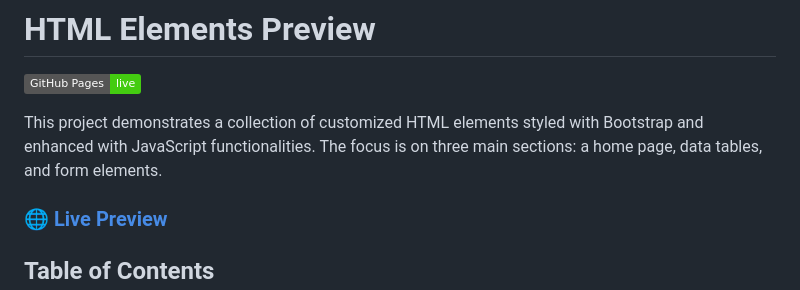
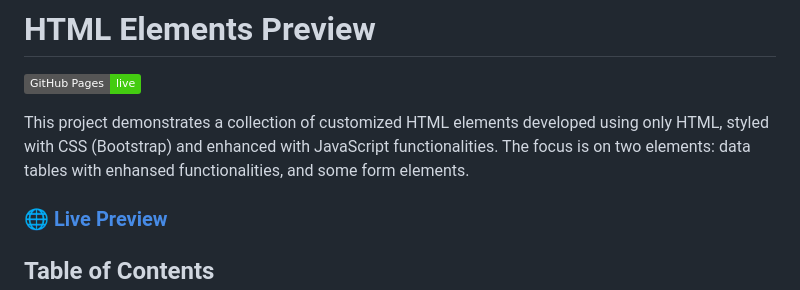
Before and after one commit to talhayaseen57/Data-Table-Preview, a Markdown page: README.md, the part around the change. Rendered like a GitHub page; badges without logos.

```diff
--- a/README.md
+++ b/README.md
@@ -2,7 +2,7 @@
 
 [![GitHub Pages](https://img.shields.io/badge/GitHub%20Pages-live-brightgreen)](https://talhayaseen57.github.io/HTML-Elements/)
 
-This project demonstrates a collection of customized HTML elements styled with Bootstrap and enhanced with JavaScript functionalities. The focus is on three main sections: a home page, data tables, and form elements.
+This project demonstrates a collection of customized HTML elements developed using only HTML, styled with CSS (Bootstrap) and enhanced with JavaScript functionalities. The focus is on two elements: data tables with enhansed functionalities, and some form elements.
 
 ### 🌐 [Live Preview](https://talhayaseen57.github.io/HTML-Elements/)
 
```
